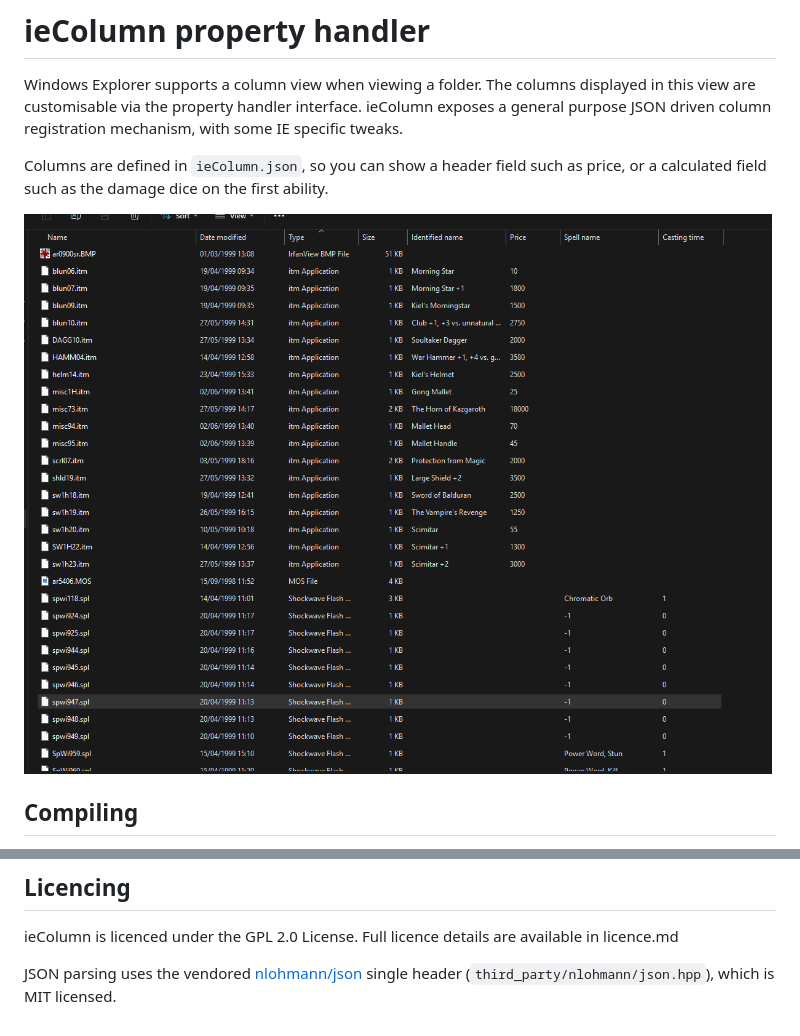
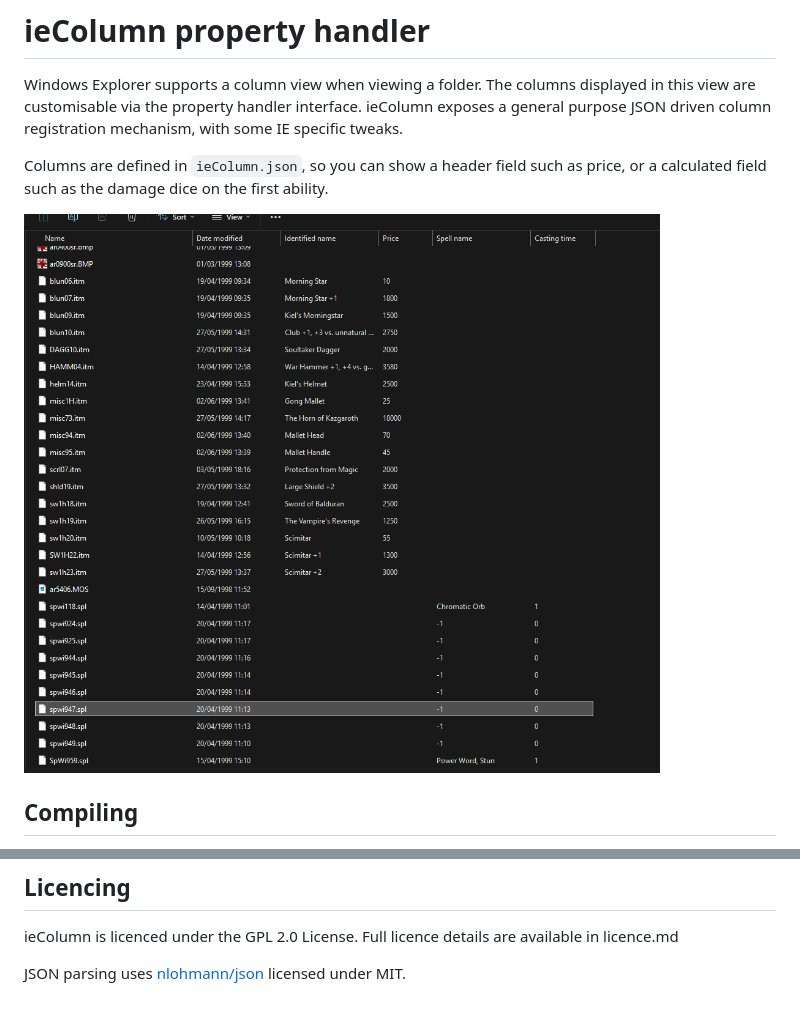
Before and after one commit to btigi/ieColumn, a Markdown page: README.md, 2 parts joined by grey strips. Drawn GitHub-style; pictures changed too: resources/screenshot1.png.

Commit message:
Clearer screenshot

```diff
--- a/README.md
+++ b/README.md
@@ -162,4 +162,4 @@ A column can be set as `"enabled": false` to hide it without deleting it from th
 
 ieColumn is licenced under the GPL 2.0 License. Full licence details are available in licence.md
 
-JSON parsing uses the vendored [nlohmann/json](https://github.com/nlohmann/json) single header (`third_party/nlohmann/json.hpp`), which is MIT licensed.
+JSON parsing uses [nlohmann/json](https://github.com/nlohmann/json) licensed under MIT.
```
